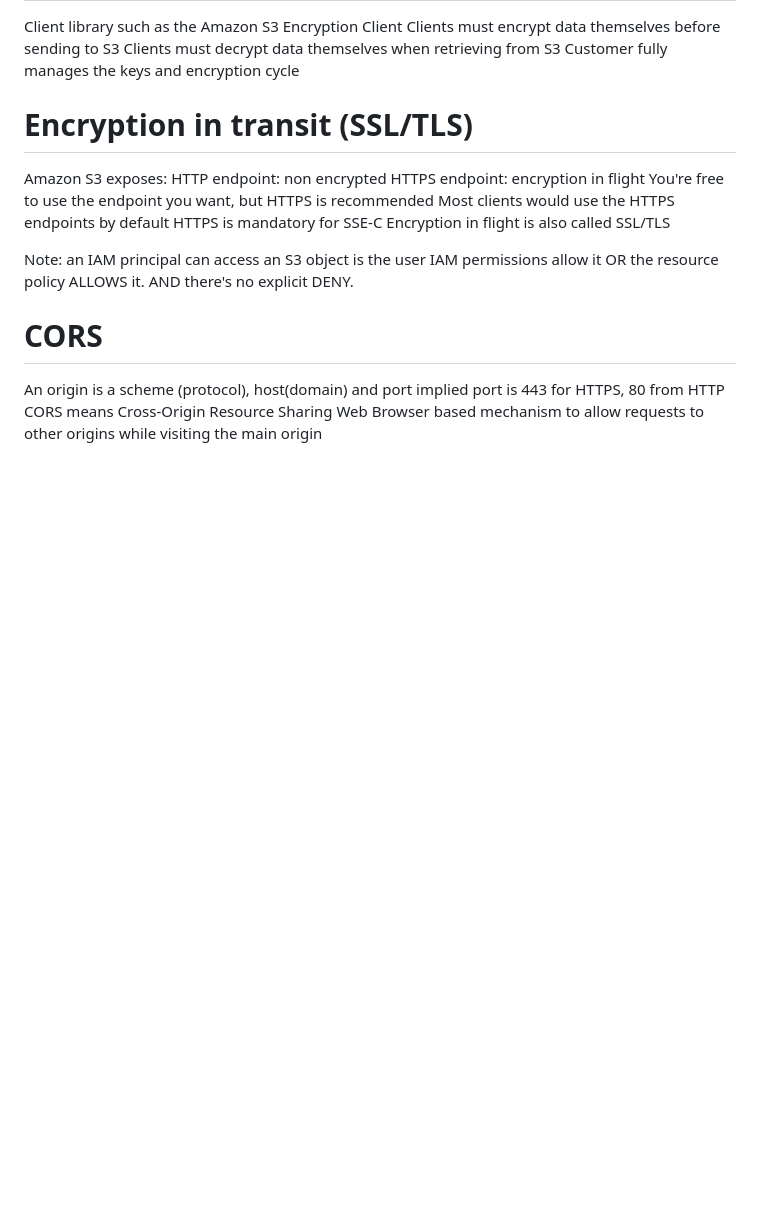
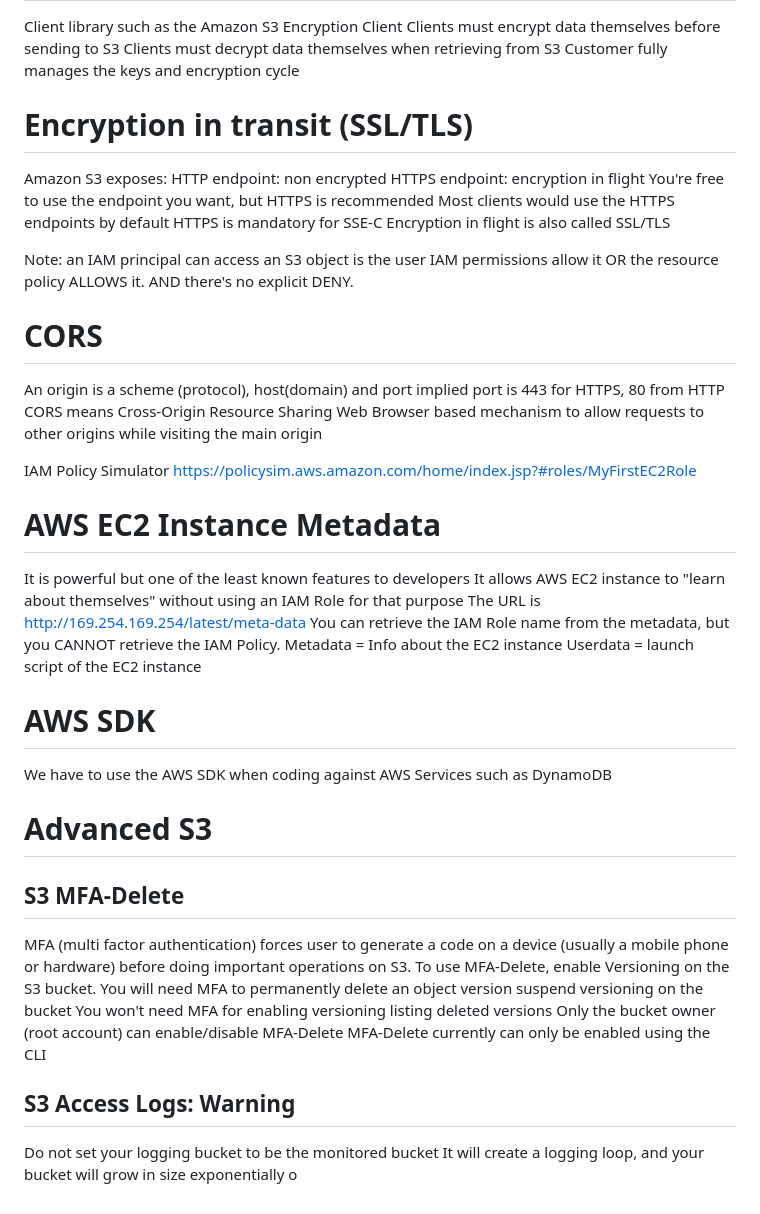
Before and after one commit to Miranda-Bai/AWS_notes, a Markdown page: README.MD, the part around the change. GitHub-like rendering; blank space fills up the shorter version.

```diff
--- a/README.MD
+++ b/README.MD
@@ -208,3 +208,31 @@ An origin is a scheme (protocol), host(domain) and port
     implied port is 443 for HTTPS, 80 from HTTP
 CORS means Cross-Origin Resource Sharing
 Web Browser based mechanism to allow requests to other origins while visiting the main origin
+
+IAM Policy Simulator
+https://policysim.aws.amazon.com/home/index.jsp?#roles/MyFirstEC2Role
+# AWS EC2 Instance Metadata
+It is powerful but one of the least known features to developers
+It allows AWS EC2 instance to "learn about themselves" without using an IAM Role for that purpose
+The URL is http://169.254.169.254/latest/meta-data
+You can retrieve the IAM Role name from the metadata, but you CANNOT retrieve the IAM Policy.
+Metadata = Info about the EC2 instance
+Userdata = launch script of the EC2 instance
+# AWS SDK
+We have to use the AWS SDK when coding against AWS Services such as DynamoDB
+# Advanced S3
+## S3 MFA-Delete
+MFA (multi factor authentication) forces user to generate a code on a device (usually a mobile phone or hardware) before doing important operations on S3.
+To use MFA-Delete, enable Versioning on the S3 bucket.
+You will need MFA to
+    permanently delete an object version
+    suspend versioning on the bucket
+You won't need MFA for
+    enabling versioning
+    listing deleted versions
+Only the bucket owner (root account) can enable/disable MFA-Delete
+MFA-Delete currently can only be enabled using the CLI
+## S3 Access Logs: Warning
+Do not set your logging bucket to be the monitored bucket
+It will create a logging loop, and your bucket will grow in size exponentially
+o
```
